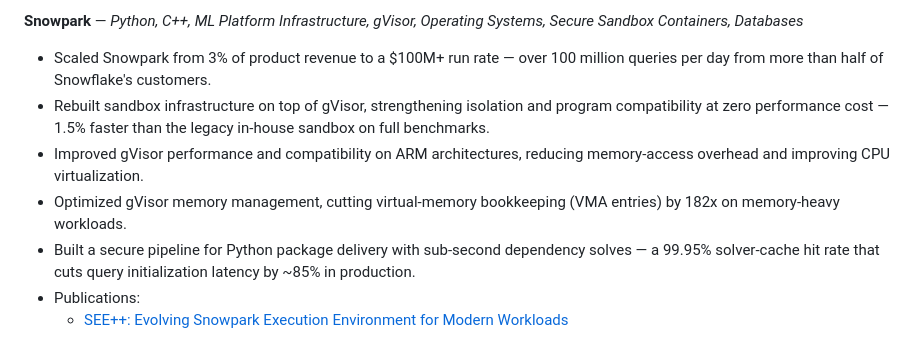
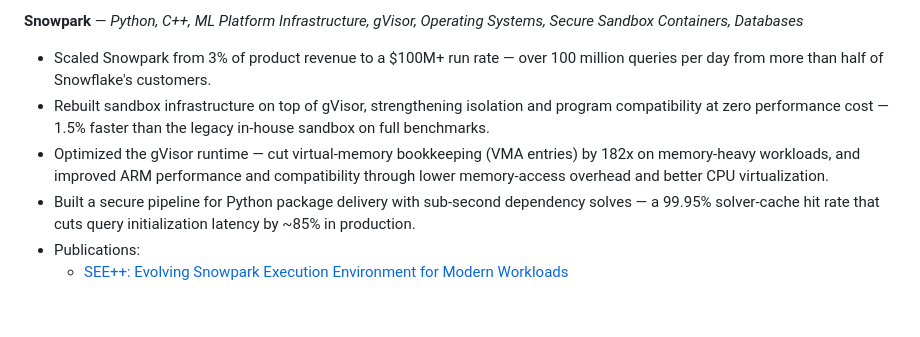
Before and after one commit to jaingaurav/jaingaurav.github.io, a Markdown page: resume.md, the part around the change. Drawn GitHub-style; blank space fills up the shorter version.

Commit message:
Merge the two gVisor optimization bullets under Snowpark
Co-Authored-By: Claude Fable 5 <noreply@anthropic.com>
Claude-Session: https://claude.ai/code/session_01Kgsij2C8cneiPHtPivz9yv

```diff
--- a/resume.md
+++ b/resume.md
@@ -24,8 +24,7 @@ Software engineer with 20 years of experience across the stack — machine learn
 
 - Scaled Snowpark from 3% of product revenue to a $100M+ run rate — over 100 million queries per day from more than half of Snowflake's customers.
 - Rebuilt sandbox infrastructure on top of gVisor, strengthening isolation and program compatibility at zero performance cost — 1.5% faster than the legacy in-house sandbox on full benchmarks.
-- Improved gVisor performance and compatibility on ARM architectures, reducing memory-access overhead and improving CPU virtualization.
-- Optimized gVisor memory management, cutting virtual-memory bookkeeping (VMA entries) by 182x on memory-heavy workloads.
+- Optimized the gVisor runtime — cut virtual-memory bookkeeping (VMA entries) by 182x on memory-heavy workloads, and improved ARM performance and compatibility through lower memory-access overhead and better CPU virtualization.
 - Built a secure pipeline for Python package delivery with sub-second dependency solves — a 99.95% solver-cache hit rate that cuts query initialization latency by ~85% in production.
 - Publications:
     - [SEE++: Evolving Snowpark Execution Environment for Modern Workloads](https://arxiv.org/abs/2511.12457)
```
